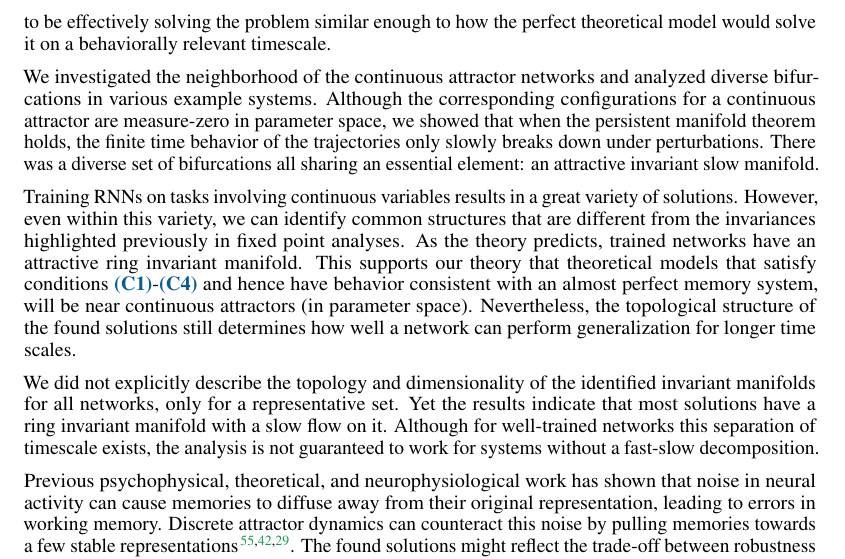
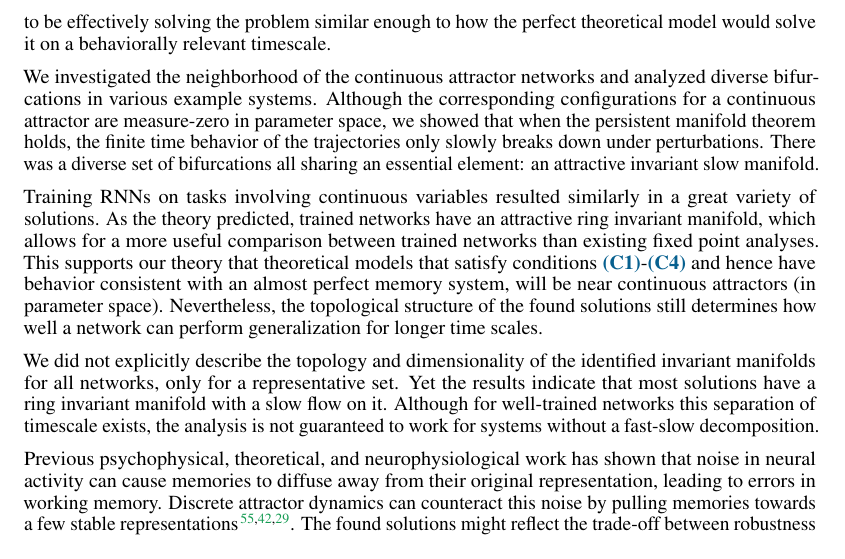
Before and after one commit to Asagodi/topological_diversity, a LaTeX paper (Stability/NeurIPS2024/neurips_2024.tex): part of page 10 of 38, cut so that both start at the same text. Compiled offline with pdfLaTeX.

Commit message:
rewriting disc 3

```diff
--- a/Stability/NeurIPS2024/neurips_2024.tex
+++ b/Stability/NeurIPS2024/neurips_2024.tex
@@ -781,17 +781,17 @@ Nevertheless, have shown that continuous attractors are functionally robust and
 We further show that under some assumptions, approximations of analog memory must have slow manifold dynamics and hence be close to a continuous attractor in the space of dynamical systems.
 So for biological system or artificial neural networks it is sufficient to be near a continuous attractor to be effectively solving the problem similar enough to how the perfect theoretical model would solve it on a behaviorally relevant timescale.
 
+
+
 We investigated the neighborhood of the continuous attractor networks and analyzed diverse bifurcations in various example systems.
 Although the corresponding configurations for a continuous attractor are measure-zero in parameter space, we showed that when the persistent manifold theorem holds, the finite time behavior of the trajectories only slowly breaks down under perturbations.
 There was a diverse set of bifurcations all sharing an essential element: an attractive invariant slow manifold.
-
-
-
-
+%
 %as we have shown...
-Training RNNs on tasks involving continuous variables results in a great variety of solutions.
-However, even within this variety, we can identify common structures that are different from the invariances highlighted previously in fixed point analyses.
-As the theory predicts, trained networks have an attractive ring invariant manifold.
+
+Training RNNs on tasks involving continuous variables resulted similarly in a great variety of solutions.
+%However, even within this variety, we can identify common structures that are different from the invariances highlighted previously in fixed point analyses.
+As the theory predicted, trained networks have an attractive ring invariant manifold, which allows for a more useful comparison between trained networks than existing fixed point analyses.
 This supports our theory that theoretical models that satisfy conditions \ref{converse:bijection}-\ref{converse:Dtype} and hence have behavior consistent with an almost perfect memory system, will be near continuous attractors (in parameter space).
 Nevertheless, the topological structure of the found solutions still determines how well a network can perform generalization for longer time scales.
 
```
